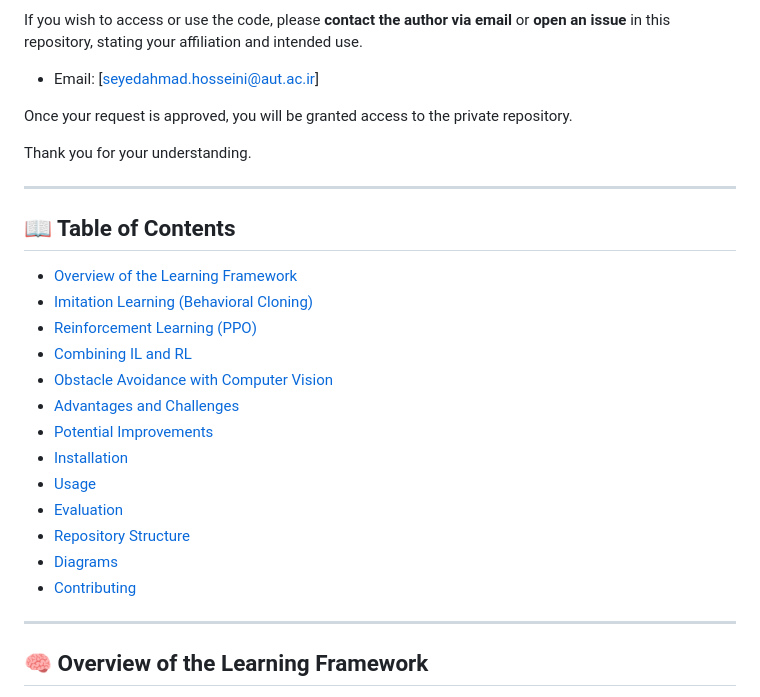
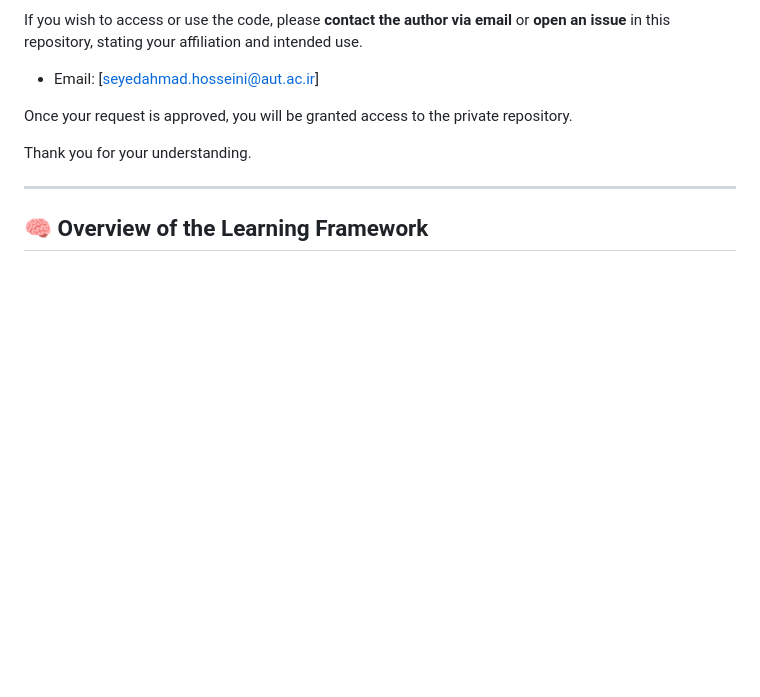
Before and after one commit to Seyed07/Autonomous-Driving-via-Hybrid-Learning-and-Diffusion-Planning, a Markdown page: README.md, the part around the change. GitHub-like rendering; blank space fills up the shorter version.

```diff
--- a/README.md
+++ b/README.md
@@ -20,23 +20,6 @@ Once your request is approved, you will be granted access to the private reposit
 
 Thank you for your understanding.
 
----
-
-## 📖 Table of Contents
-
-- [Overview of the Learning Framework](#-overview-of-the-learning-framework)
-- [Imitation Learning (Behavioral Cloning)](#imitation-learning-behavioral-cloning)
-- [Reinforcement Learning (PPO)](#reinforcement-learning-ppo)
-- [Combining IL and RL](#combining-il-and-rl)
-- [Obstacle Avoidance with Computer Vision](#obstacle-avoidance-with-computer-vision)
-- [Advantages and Challenges](#advantages-and-challenges)
-- [Potential Improvements](#potential-improvements)
-- [Installation](#-installation)
-- [Usage](#-usage)
-- [Evaluation](#-evaluation)
-- [Repository Structure](#-repository-structure)
-- [Diagrams](#-diagrams)
-- [Contributing](#-contributing)
 ---
 
 ## 🧠 Overview of the Learning Framework
```
